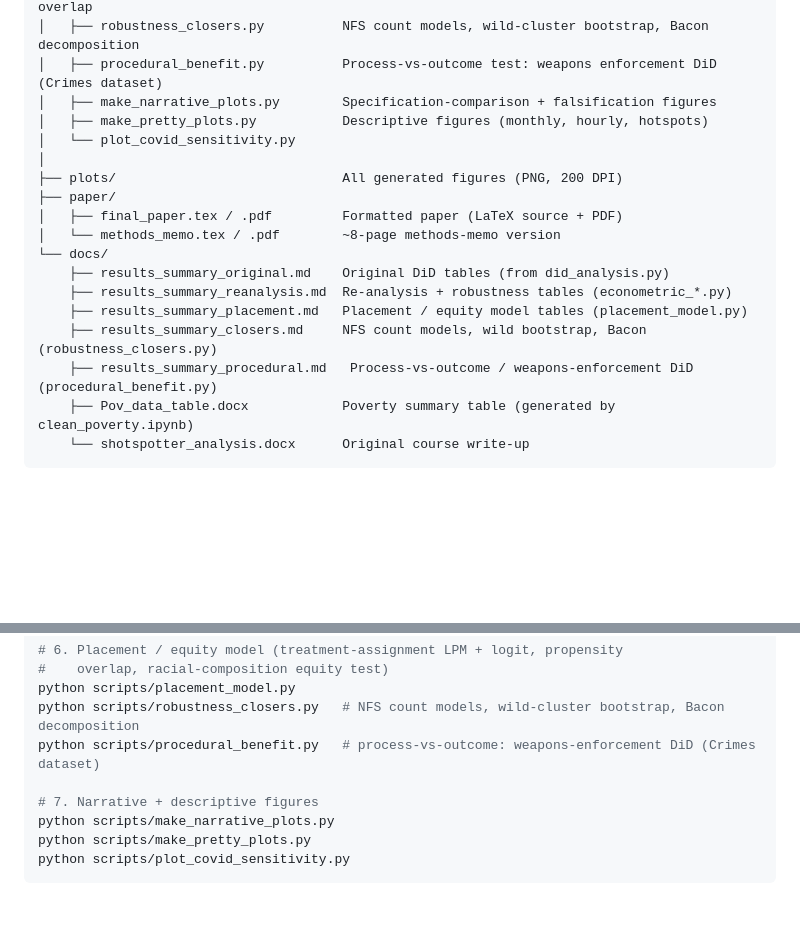
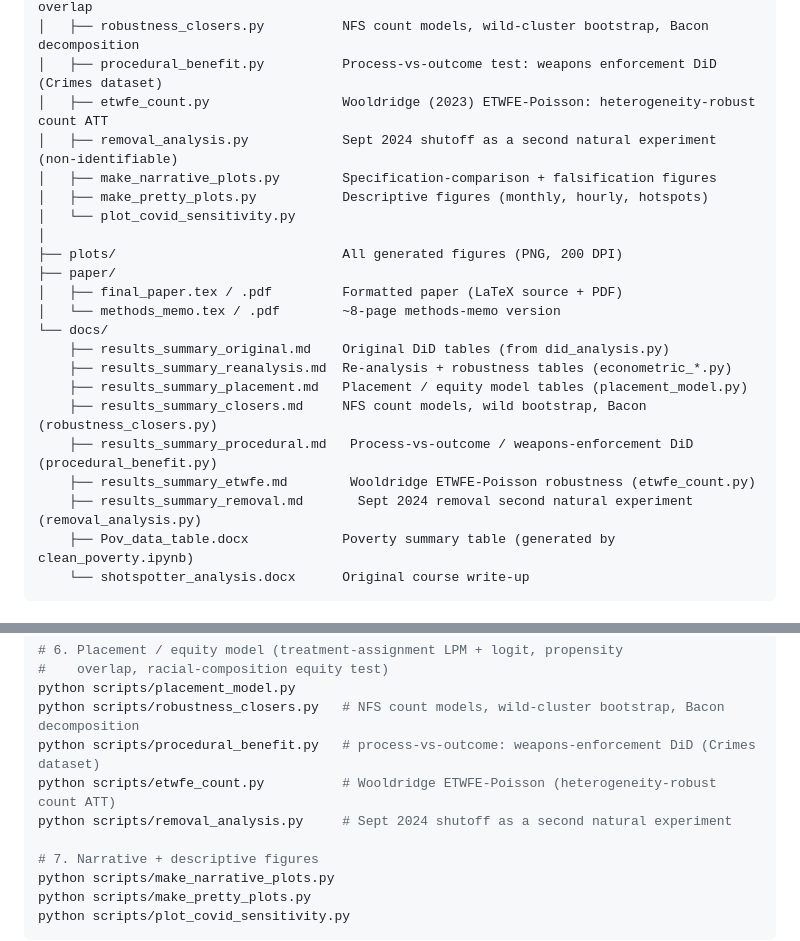
Before and after one commit to abelma2/ACE592_Final_Project, a Markdown page: README.md, 2 parts joined by grey strips. Drawn GitHub-style; blank space fills up the shorter version.

````diff
--- a/README.md
+++ b/README.md
@@ -290,6 +290,8 @@ We'd rather name the soft spots than have a reviewer find them:
 │   ├── placement_model.py             Treatment-assignment / equity model + propensity overlap
 │   ├── robustness_closers.py          NFS count models, wild-cluster bootstrap, Bacon decomposition
 │   ├── procedural_benefit.py          Process-vs-outcome test: weapons enforcement DiD (Crimes dataset)
+│   ├── etwfe_count.py                 Wooldridge (2023) ETWFE-Poisson: heterogeneity-robust count ATT
+│   ├── removal_analysis.py            Sept 2024 shutoff as a second natural experiment (non-identifiable)
 │   ├── make_narrative_plots.py        Specification-comparison + falsification figures
 │   ├── make_pretty_plots.py           Descriptive figures (monthly, hourly, hotspots)
 │   └── plot_covid_sensitivity.py
@@ -304,6 +306,8 @@ We'd rather name the soft spots than have a reviewer find them:
     ├── results_summary_placement.md   Placement / equity model tables (placement_model.py)
     ├── results_summary_closers.md     NFS count models, wild bootstrap, Bacon (robustness_closers.py)
     ├── results_summary_procedural.md   Process-vs-outcome / weapons-enforcement DiD (procedural_benefit.py)
+    ├── results_summary_etwfe.md        Wooldridge ETWFE-Poisson robustness (etwfe_count.py)
+    ├── results_summary_removal.md       Sept 2024 removal second natural experiment (removal_analysis.py)
     ├── Pov_data_table.docx            Poverty summary table (generated by clean_poverty.ipynb)
     └── shotspotter_analysis.docx      Original course write-up
 ```
@@ -355,6 +359,8 @@ python scripts/did_callaway_santanna.py    # needs the `differences` package
 python scripts/placement_model.py
 python scripts/robustness_closers.py   # NFS count models, wild-cluster bootstrap, Bacon decomposition
 python scripts/procedural_benefit.py   # process-vs-outcome: weapons-enforcement DiD (Crimes dataset)
+python scripts/etwfe_count.py          # Wooldridge ETWFE-Poisson (heterogeneity-robust count ATT)
+python scripts/removal_analysis.py     # Sept 2024 shutoff as a second natural experiment
 
 # 7. Narrative + descriptive figures
 python scripts/make_narrative_plots.py
````
Also changed, not shown: NARRATIVE.md (+11 -3 lines), docs/results_summary_etwfe.md (added, +26 -0 lines), docs/results_summary_removal.md (added, +23 -0 lines), plots/etwfe_event_study.png (added), plots/removal_trajectory.png (added), 6 other files.
